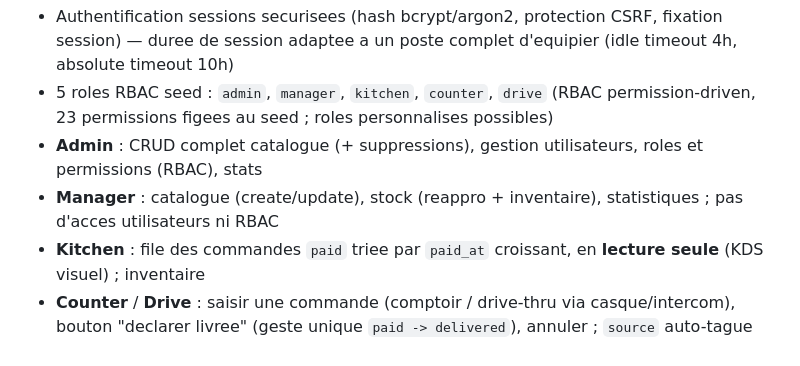
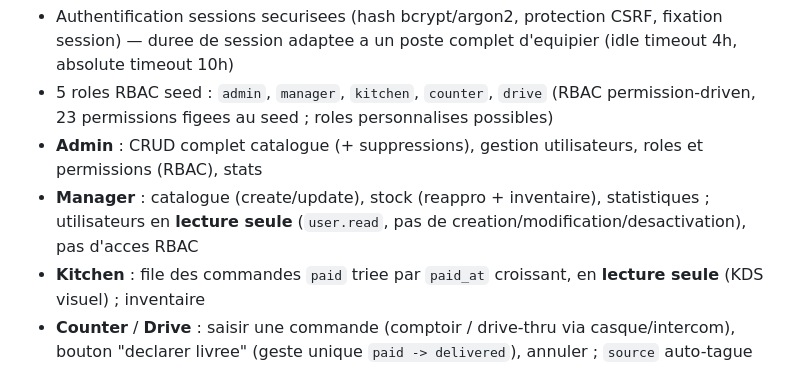
Before and after one commit to AcadeNice/wakdo_corentin, a Markdown page: docs/PROJECT_CONTEXT.md, the part around the change. GitHub-like rendering.

Commit message:
docs: clarify manager has read-only user access (user.read), not zero access

```diff
--- a/docs/PROJECT_CONTEXT.md
+++ b/docs/PROJECT_CONTEXT.md
@@ -229,7 +229,7 @@ Reseaux :
 - Authentification sessions securisees (hash bcrypt/argon2, protection CSRF, fixation session) — duree de session adaptee a un poste complet d'equipier (idle timeout 4h, absolute timeout 10h)
 - 5 roles RBAC seed : `admin`, `manager`, `kitchen`, `counter`, `drive` (RBAC permission-driven, 23 permissions figees au seed ; roles personnalises possibles)
 - **Admin** : CRUD complet catalogue (+ suppressions), gestion utilisateurs, roles et permissions (RBAC), stats
-- **Manager** : catalogue (create/update), stock (reappro + inventaire), statistiques ; pas d'acces utilisateurs ni RBAC
+- **Manager** : catalogue (create/update), stock (reappro + inventaire), statistiques ; utilisateurs en **lecture seule** (`user.read`, pas de creation/modification/desactivation), pas d'acces RBAC
 - **Kitchen** : file des commandes `paid` triee par `paid_at` croissant, en **lecture seule** (KDS visuel) ; inventaire
 - **Counter** / **Drive** : saisir une commande (comptoir / drive-thru via casque/intercom), bouton "declarer livree" (geste unique `paid -> delivered`), annuler ; `source` auto-tague depuis `role.order_source` ; inventaire
 - Upload images produits (validation type MIME + taille + stockage dans volume `wakdo_uploads`)
```
Also changed, not shown: docs/uml/use-cases.md (+1 -1 lines).
